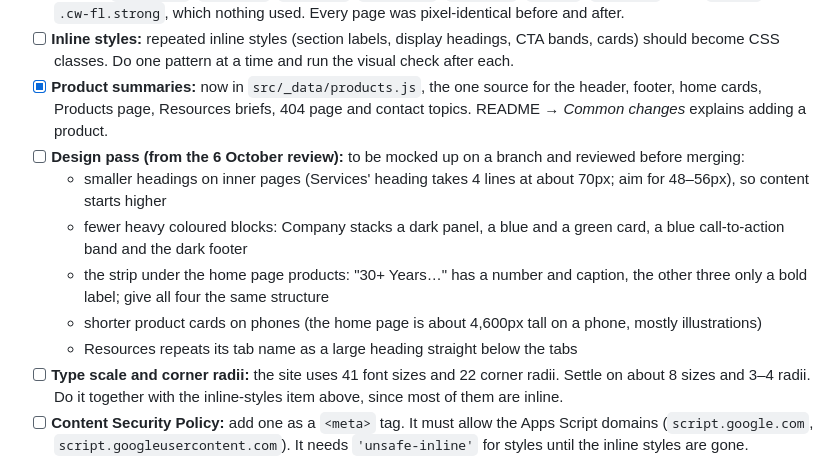
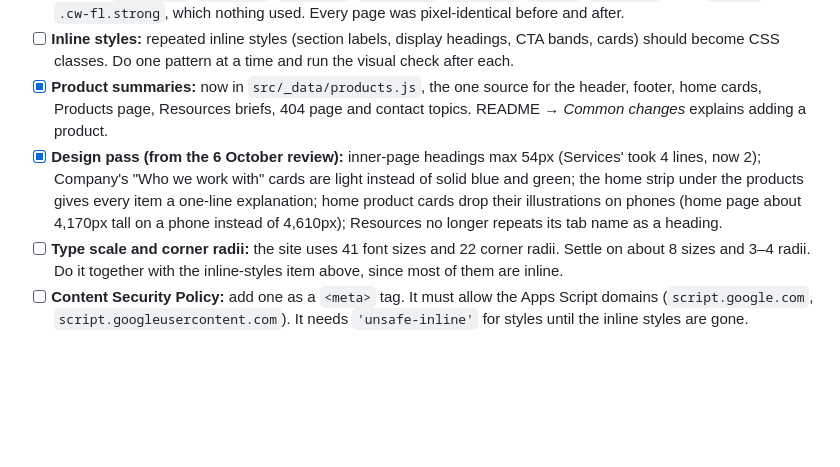
Before and after one commit to gmahesh-1809/codeworks-website, a Markdown page: HANDOVER.md, the part around the change. Rendered like a GitHub page; blank space fills up the shorter version.

Commit message:
HANDOVER: tick the design pass
Co-Authored-By: Claude Opus 5.5 <noreply@anthropic.com>

```diff
--- a/HANDOVER.md
+++ b/HANDOVER.md
@@ -130,12 +130,7 @@ Both TXT records (steps 6 and 9) go alongside the existing SPF record on `codewo
 - [x] **Unused CSS:** removed on 6 October 2026: 41 rules (about 3 KB) for removed product screenshots and earlier layouts (`.cw-shots`, `.cw-shot`, `.cw-peek`, `.cw-bento`, `.cw-asym`, `.cw-sw`, `.cw-tabs`), plus `.cw-tv` and `.cw-fl.strong`, which nothing used. Every page was pixel-identical before and after.
 - [ ] **Inline styles:** repeated inline styles (section labels, display headings, CTA bands, cards) should become CSS classes. Do one pattern at a time and run the visual check after each.
 - [x] **Product summaries:** now in `src/_data/products.js`, the one source for the header, footer, home cards, Products page, Resources briefs, 404 page and contact topics. README → *Common changes* explains adding a product.
-- [ ] **Design pass (from the 6 October review):** to be mocked up on a branch and reviewed before merging:
-  - smaller headings on inner pages (Services' heading takes 4 lines at about 70px; aim for 48–56px), so content starts higher
-  - fewer heavy coloured blocks: Company stacks a dark panel, a blue and a green card, a blue call-to-action band and the dark footer
-  - the strip under the home page products: "30+ Years…" has a number and caption, the other three only a bold label; give all four the same structure
-  - shorter product cards on phones (the home page is about 4,600px tall on a phone, mostly illustrations)
-  - Resources repeats its tab name as a large heading straight below the tabs
+- [x] **Design pass (from the 6 October review):** inner-page headings max 54px (Services' took 4 lines, now 2); Company's "Who we work with" cards are light instead of solid blue and green; the home strip under the products gives every item a one-line explanation; home product cards drop their illustrations on phones (home page about 4,170px tall on a phone instead of 4,610px); Resources no longer repeats its tab name as a heading.
 - [ ] **Type scale and corner radii:** the site uses 41 font sizes and 22 corner radii. Settle on about 8 sizes and 3–4 radii. Do it together with the inline-styles item above, since most of them are inline.
 - [ ] **Content Security Policy:** add one as a `<meta>` tag. It must allow the Apps Script domains (`script.google.com`, `script.googleusercontent.com`). It needs `'unsafe-inline'` for styles until the inline styles are gone.
 
```
